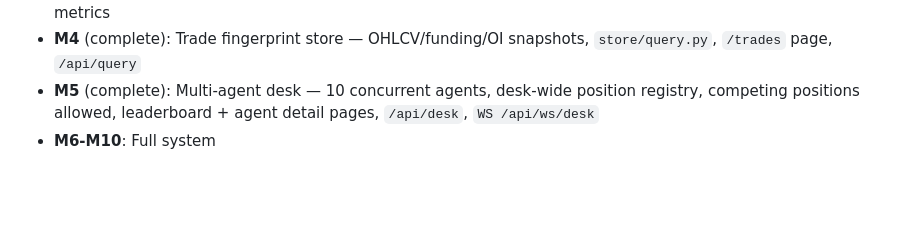
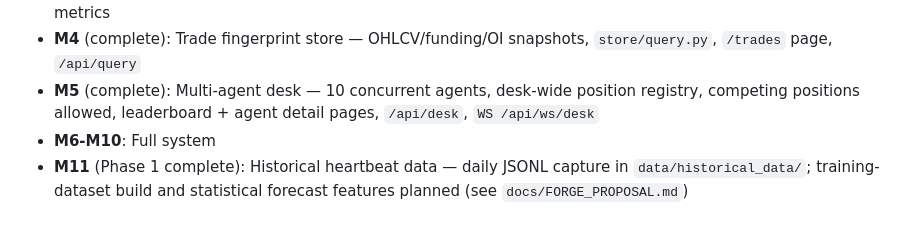
Before and after one commit to G-R-A-V-I-T-Y/forge, a Markdown page: README.md, the part around the change. Rendered like a GitHub page; blank space fills up the shorter version.

Commit message:
no-mistakes(document): add Milestone 11 to README milestones list

```diff
--- a/README.md
+++ b/README.md
@@ -169,3 +169,4 @@ every 30 seconds so the leaderboard updates live without a page reload.
 - **M4** (complete): Trade fingerprint store — OHLCV/funding/OI snapshots, `store/query.py`, `/trades` page, `/api/query`
 - **M5** (complete): Multi-agent desk — 10 concurrent agents, desk-wide position registry, competing positions allowed, leaderboard + agent detail pages, `/api/desk`, `WS /api/ws/desk`
 - **M6-M10**: Full system
+- **M11** (Phase 1 complete): Historical heartbeat data — daily JSONL capture in `data/historical_data/`; training-dataset build and statistical forecast features planned (see `docs/FORGE_PROPOSAL.md`)
```
